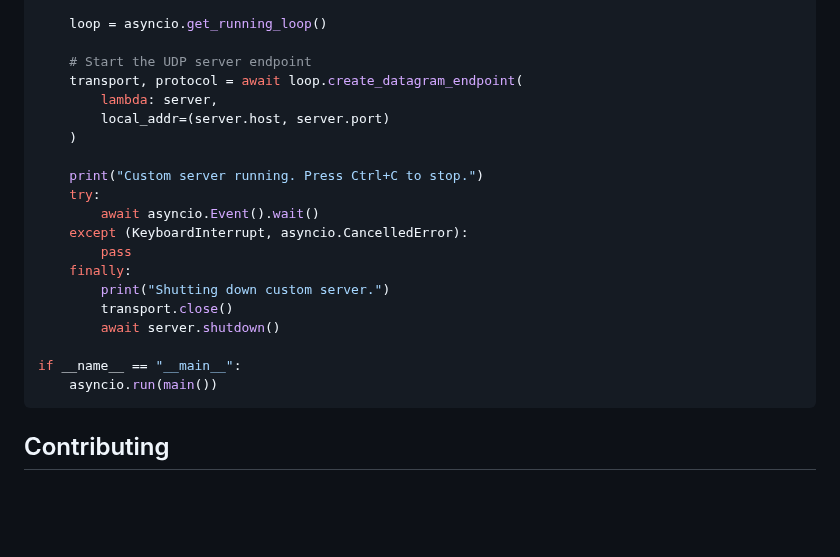
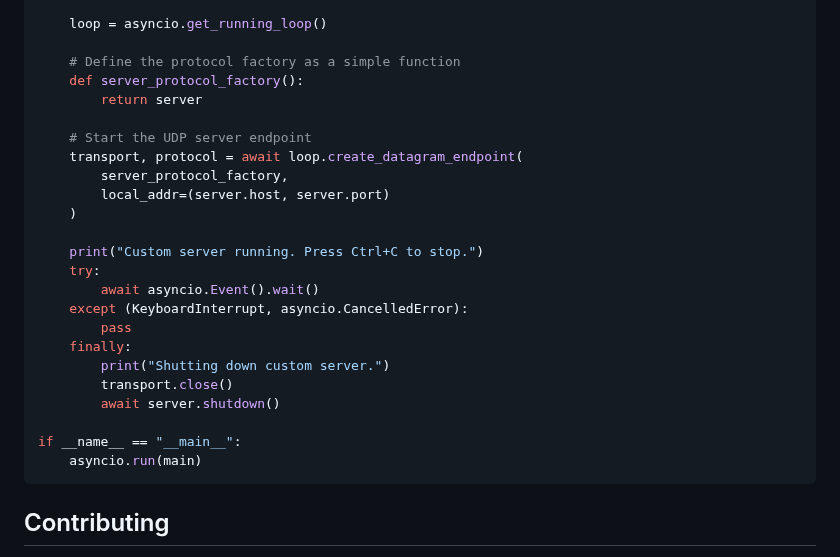
Before and after one commit to cwt/aiosyslogd, a Markdown page: README.md, the part around the change. GitHub-like rendering; blank space fills up the shorter version.

Commit message:
remove lambda from README

````diff
--- a/README.md
+++ b/README.md
@@ -169,9 +169,13 @@ async def main():
 
     loop = asyncio.get_running_loop()
 
+    # Define the protocol factory as a simple function
+    def server_protocol_factory():
+        return server
+
     # Start the UDP server endpoint
     transport, protocol = await loop.create_datagram_endpoint(
-        lambda: server,
+        server_protocol_factory,
         local_addr=(server.host, server.port)
     )
 
@@ -186,7 +190,7 @@ async def main():
         await server.shutdown()
 
 if __name__ == "__main__":
-    asyncio.run(main())
+    asyncio.run(main)
 ```
 
 ## Contributing
````
